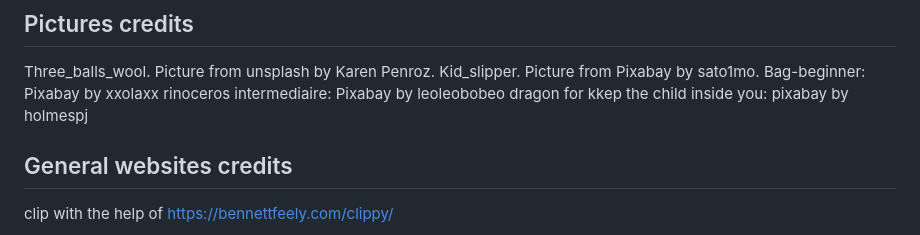
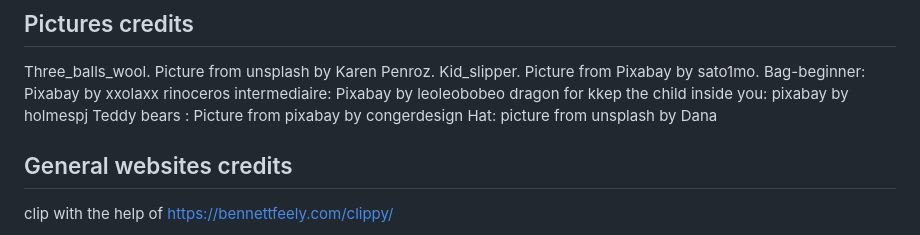
Before and after one commit to Code-Institute-Submissions/project1_code_institute_Laure_Piechaczyk, a Markdown page: README.md, the part around the change. GitHub-like rendering.

Commit message:
Work on text transform and change some pictures

```diff
--- a/README.md
+++ b/README.md
@@ -56,6 +56,8 @@ Kid_slipper. Picture from Pixabay by sato1mo.
 Bag-beginner: Pixabay by xxolaxx
 rinoceros intermediaire: Pixabay by leoleobobeo
 dragon for kkep the child inside you: pixabay by holmespj
+Teddy bears : Picture from pixabay by congerdesign
+Hat: picture from unsplash by Dana
 ## General websites credits
 clip with the help of https://bennettfeely.com/clippy/
 
```
Also changed, not shown: assets/images/dress the Kids and babies.jpeg (added), assets/images/hat-crochet.jpeg (added), assets/images/teddy-bear-scare.jpeg (added), assets/images/teddy-bear-scare2.jpeg (added), 3 other files.
